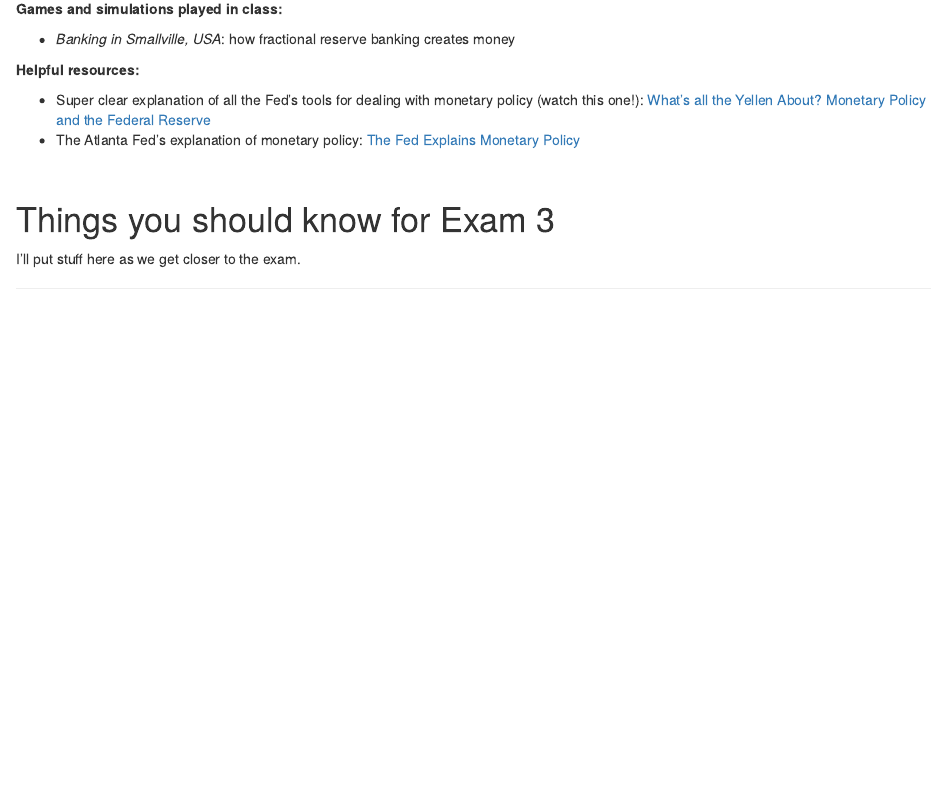
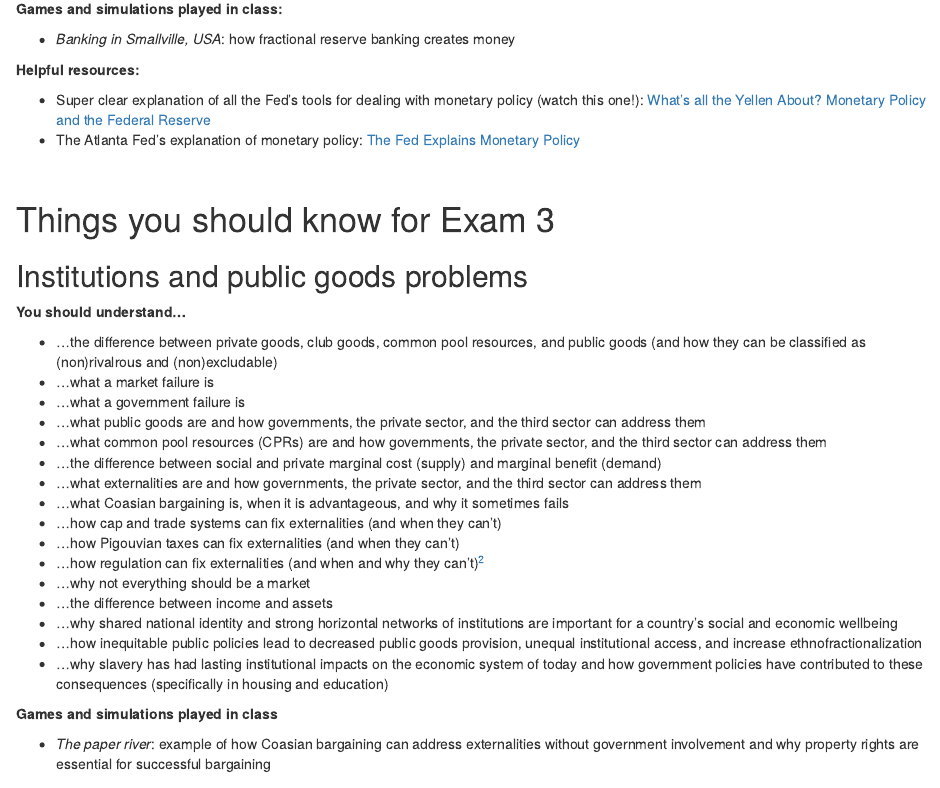
Before and after one commit to andrewheiss/econw19.classes.andrewheiss.com, an R Markdown document (content/reference.Rmd): the page in a window 1100 px wide, from 7140 px down. Rendered offline with R 4.5, knitr and Pandoc, with nearby package versions; drawn as R Markdown's standard HTML page in place of the format the file asks for; some code elsewhere in the file could not run offline.

Commit message:
Add study guide for exam 3

```diff
--- a/content/reference.Rmd
+++ b/content/reference.Rmd
@@ -407,4 +407,27 @@ source(here("lib", "graphics.R"))
 
 # Things you should know for Exam 3
 
-I'll put stuff here as we get closer to the exam.
+## Institutions and public goods problems
+
+**You should understand…**
+
+- …the difference between private goods, club goods, common pool resources, and public goods (and how they can be classified as (non)rivalrous and (non)excludable)
+- …what a market failure is
+- …what a government failure is
+- …what public goods are and how governments, the private sector, and the third sector can address them
+- …what common pool resources (CPRs) are and how governments, the private sector, and the third sector can address them
+- …the difference between social and private marginal cost (supply) and marginal benefit (demand)
+- …what externalities are and how governments, the private sector, and the third sector can address them
+- …what Coasian bargaining is, when it is advantageous, and why it sometimes fails
+- …how cap and trade systems can fix externalities (and when they can't)
+- …how Pigouvian taxes can fix externalities (and when they can't)
+- …how regulation can fix externalities (and when and why they can't)^[Remember the peanut butter regulation story—regulation is never strictly economic or mathematical]
+- …why not everything should be a market
+- …the difference between income and assets
+- …why shared national identity and strong horizontal networks of institutions are important for a country's social and economic wellbeing
+- …how inequitable public policies lead to decreased public goods provision, unequal institutional access, and increase ethnofractionalization
+- …why slavery has had lasting institutional impacts on the economic system of today and how government policies have contributed to these consequences (specifically in housing and education)
+
+**Games and simulations played in class**
+
+- *The paper river*: example of how Coasian bargaining can address externalities without government involvement and why property rights are essential for successful bargaining
```
Also changed, not shown: content/reference.html.
